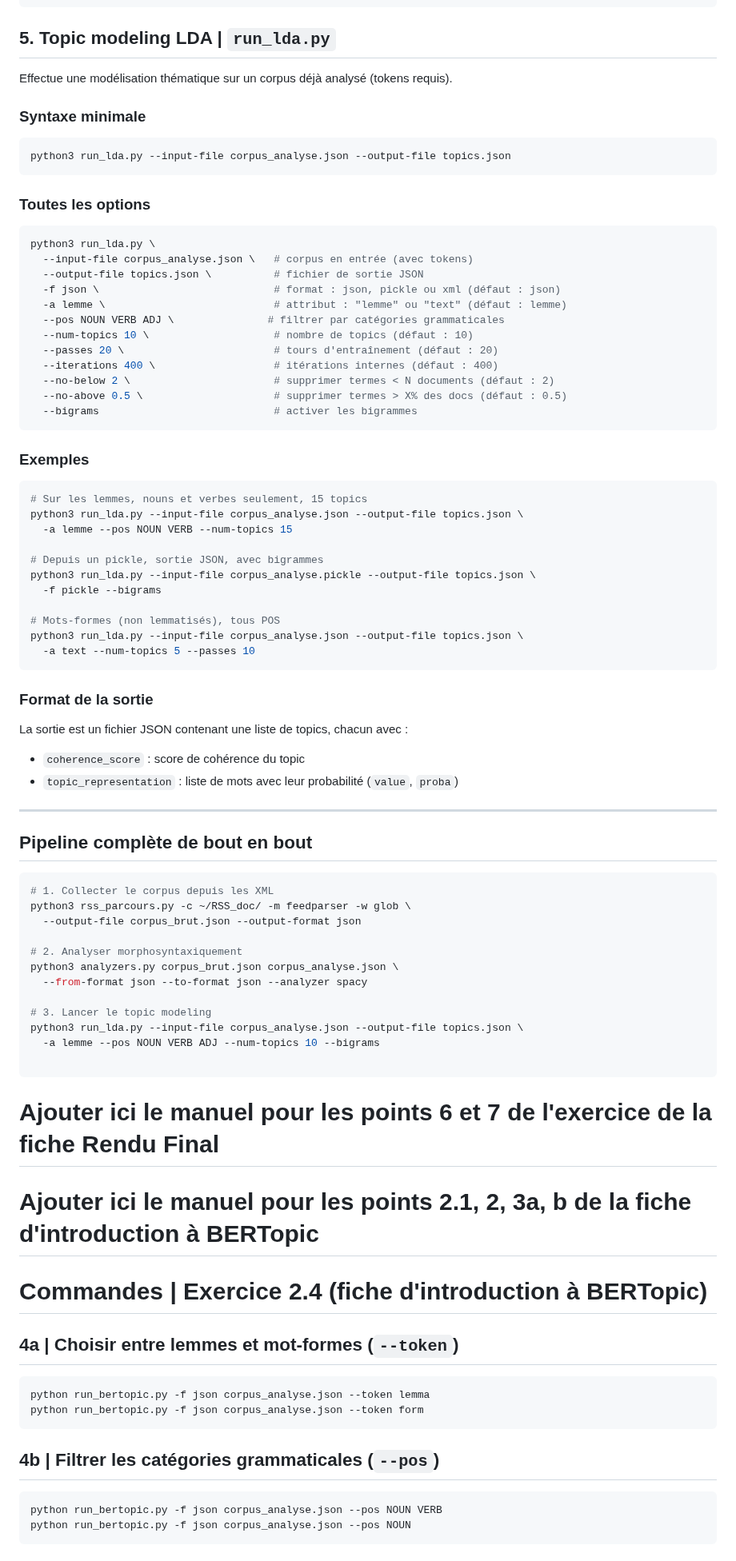
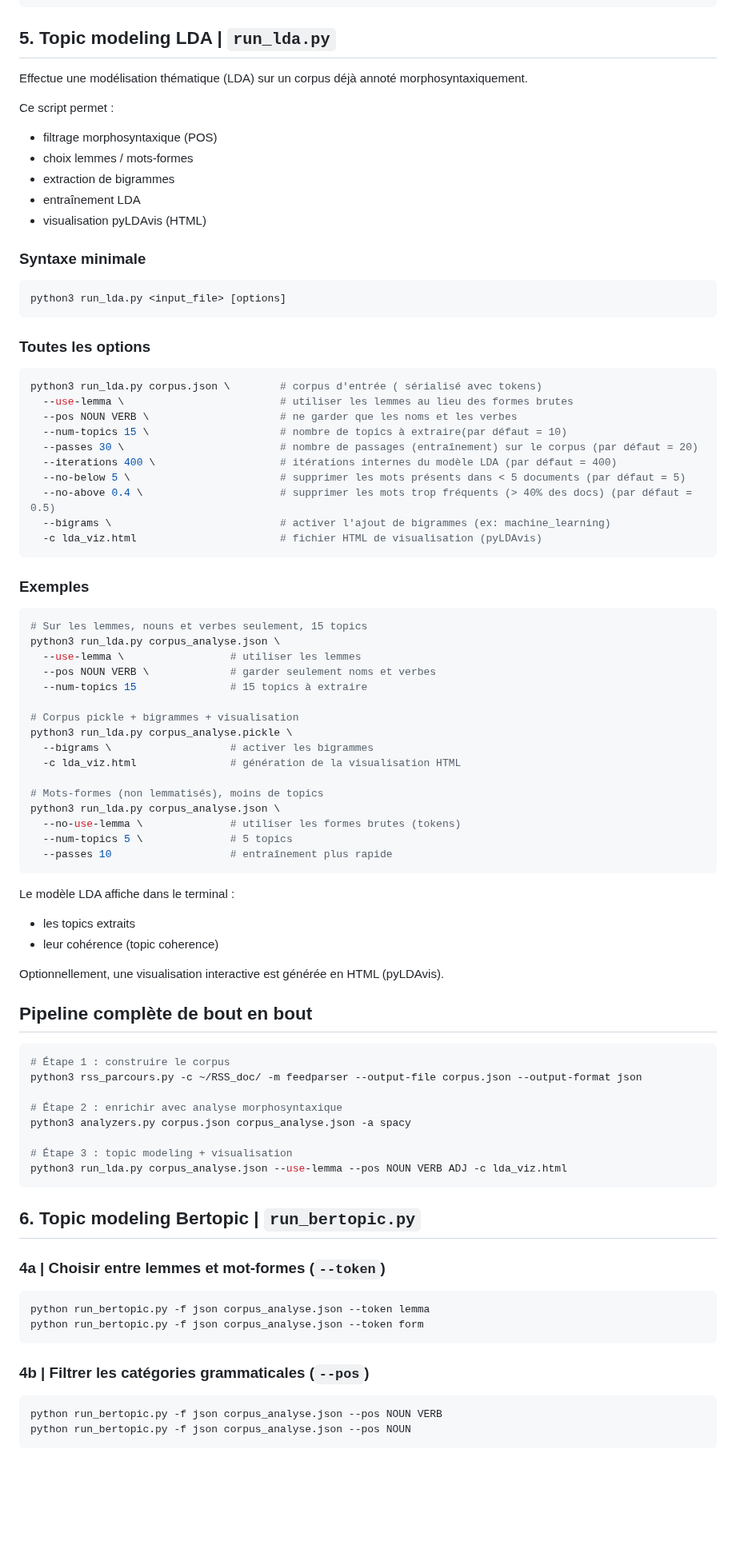
Before and after one commit to PengCHEN2001/Flux-RSS-Topic-Modeling, a Markdown page: README.md, the part around one of its changes. Shown at 80% size. Drawn GitHub-style; blank space fills up the shorter version.

Commit message:
modification du manuel selon le script modifié (LDA) et ajouter le guide sur la visualisation

````diff
--- a/README.md
+++ b/README.md
@@ -222,85 +222,86 @@ python3 analyzers.py corpus.json corpus_analyse.json -a spacy
 
 ## 5. Topic modeling LDA | `run_lda.py`
 
-Effectue une modélisation thématique sur un corpus déjà analysé (tokens requis).
+Effectue une modélisation thématique (LDA) sur un corpus déjà annoté morphosyntaxiquement.
+
+Ce script permet :
+- filtrage morphosyntaxique (POS)
+- choix lemmes / mots-formes
+- extraction de bigrammes
+- entraînement LDA
+- visualisation pyLDAvis (HTML)
 
 ### Syntaxe minimale
 
 ```bash
-python3 run_lda.py --input-file corpus_analyse.json --output-file topics.json
+python3 run_lda.py <input_file> [options]
 ```
 
 ### Toutes les options
 
 ```bash
-python3 run_lda.py \
-  --input-file corpus_analyse.json \   # corpus en entrée (avec tokens)
-  --output-file topics.json \          # fichier de sortie JSON
-  -f json \                            # format : json, pickle ou xml (défaut : json)
-  -a lemme \                           # attribut : "lemme" ou "text" (défaut : lemme)
-  --pos NOUN VERB ADJ \               # filtrer par catégories grammaticales
-  --num-topics 10 \                    # nombre de topics (défaut : 10)
-  --passes 20 \                        # tours d'entraînement (défaut : 20)
-  --iterations 400 \                   # itérations internes (défaut : 400)
-  --no-below 2 \                       # supprimer termes < N documents (défaut : 2)
-  --no-above 0.5 \                     # supprimer termes > X% des docs (défaut : 0.5)
-  --bigrams                            # activer les bigrammes
+python3 run_lda.py corpus.json \        # corpus d'entrée ( sérialisé avec tokens)
+  --use-lemma \                         # utiliser les lemmes au lieu des formes brutes
+  --pos NOUN VERB \                     # ne garder que les noms et les verbes
+  --num-topics 15 \                     # nombre de topics à extraire(par défaut = 10)
+  --passes 30 \                         # nombre de passages (entraînement) sur le corpus (par défaut = 20)
+  --iterations 400 \                    # itérations internes du modèle LDA (par défaut = 400)
+  --no-below 5 \                        # supprimer les mots présents dans < 5 documents (par défaut = 5)
+  --no-above 0.4 \                      # supprimer les mots trop fréquents (> 40% des docs) (par défaut = 0.5)
+  --bigrams \                           # activer l'ajout de bigrammes (ex: machine_learning)
+  -c lda_viz.html                       # fichier HTML de visualisation (pyLDAvis)
 ```
 
 ### Exemples
 
 ```bash
 # Sur les lemmes, nouns et verbes seulement, 15 topics
-python3 run_lda.py --input-file corpus_analyse.json --output-file topics.json \
-  -a lemme --pos NOUN VERB --num-topics 15
+python3 run_lda.py corpus_analyse.json \
+  --use-lemma \                 # utiliser les lemmes
+  --pos NOUN VERB \             # garder seulement noms et verbes
+  --num-topics 15               # 15 topics à extraire
 
-# Depuis un pickle, sortie JSON, avec bigrammes
-python3 run_lda.py --input-file corpus_analyse.pickle --output-file topics.json \
-  -f pickle --bigrams
+# Corpus pickle + bigrammes + visualisation
+python3 run_lda.py corpus_analyse.pickle \
+  --bigrams \                   # activer les bigrammes
+  -c lda_viz.html               # génération de la visualisation HTML
 
-# Mots-formes (non lemmatisés), tous POS
-python3 run_lda.py --input-file corpus_analyse.json --output-file topics.json \
-  -a text --num-topics 5 --passes 10
+# Mots-formes (non lemmatisés), moins de topics
+python3 run_lda.py corpus_analyse.json \
+  --no-use-lemma \              # utiliser les formes brutes (tokens)
+  --num-topics 5 \              # 5 topics
+  --passes 10                   # entraînement plus rapide
 ```
+Le modèle LDA affiche dans le terminal :
+- les topics extraits
+- leur cohérence (topic coherence)
 
-### Format de la sortie
-
-La sortie est un fichier JSON contenant une liste de topics, chacun avec :
-- `coherence_score` : score de cohérence du topic
-- `topic_representation` : liste de mots avec leur probabilité (`value`, `proba`)
-
----
+Optionnellement, une visualisation interactive est générée en HTML (pyLDAvis).
 
 ## Pipeline complète de bout en bout
 
 ```bash
-# 1. Collecter le corpus depuis les XML
-python3 rss_parcours.py -c ~/RSS_doc/ -m feedparser -w glob \
-  --output-file corpus_brut.json --output-format json
+# Étape 1 : construire le corpus
+python3 rss_parcours.py -c ~/RSS_doc/ -m feedparser --output-file corpus.json --output-format json
 
-# 2. Analyser morphosyntaxiquement
-python3 analyzers.py corpus_brut.json corpus_analyse.json \
-  --from-format json --to-format json --analyzer spacy
+# Étape 2 : enrichir avec analyse morphosyntaxique
+python3 analyzers.py corpus.json corpus_analyse.json -a spacy
 
-# 3. Lancer le topic modeling
-python3 run_lda.py --input-file corpus_analyse.json --output-file topics.json \
-  -a lemme --pos NOUN VERB ADJ --num-topics 10 --bigrams
+# Étape 3 : topic modeling + visualisation
+python3 run_lda.py corpus_analyse.json --use-lemma --pos NOUN VERB ADJ -c lda_viz.html
+```
 
-```
-# Ajouter ici le manuel pour les points 6 et 7 de l'exercice de la fiche Rendu Final
+## 6. Topic modeling Bertopic | `run_bertopic.py`
 
-# Ajouter ici le manuel pour les points 2.1, 2, 3a, b de la fiche d'introduction à BERTopic
 
-# Commandes | Exercice 2.4 (fiche d'introduction à BERTopic)
-
-## 4a | Choisir entre lemmes et mot-formes (`--token`)
+### 4a | Choisir entre lemmes et mot-formes (`--token`)
 
 ```bash
 python run_bertopic.py -f json corpus_analyse.json --token lemma
 python run_bertopic.py -f json corpus_analyse.json --token form
 ```
 
-## 4b | Filtrer les catégories grammaticales (`--pos`)
+### 4b | Filtrer les catégories grammaticales (`--pos`)
 
 ```bash
 python run_bertopic.py -f json corpus_analyse.json --pos NOUN VERB
````
Also changed, not shown: other parts of README.md (+1 -1 lines).
